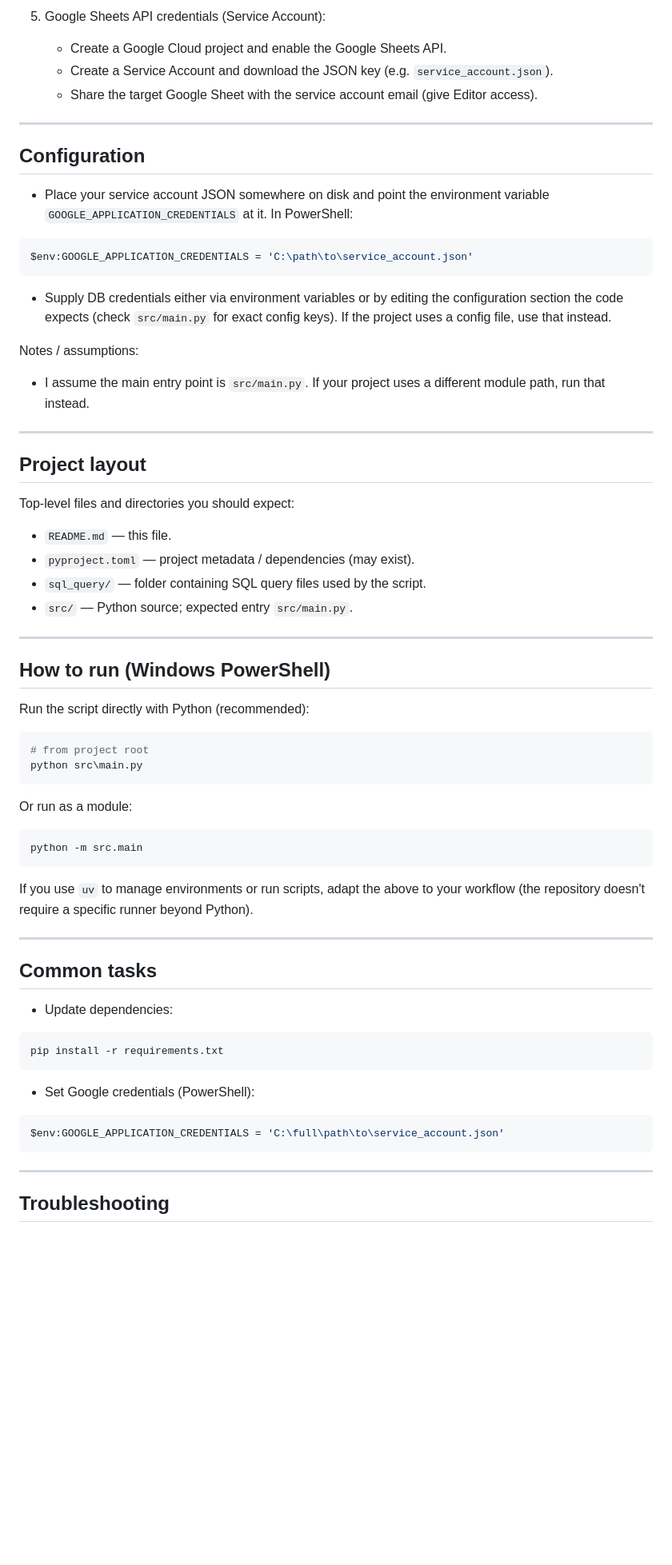
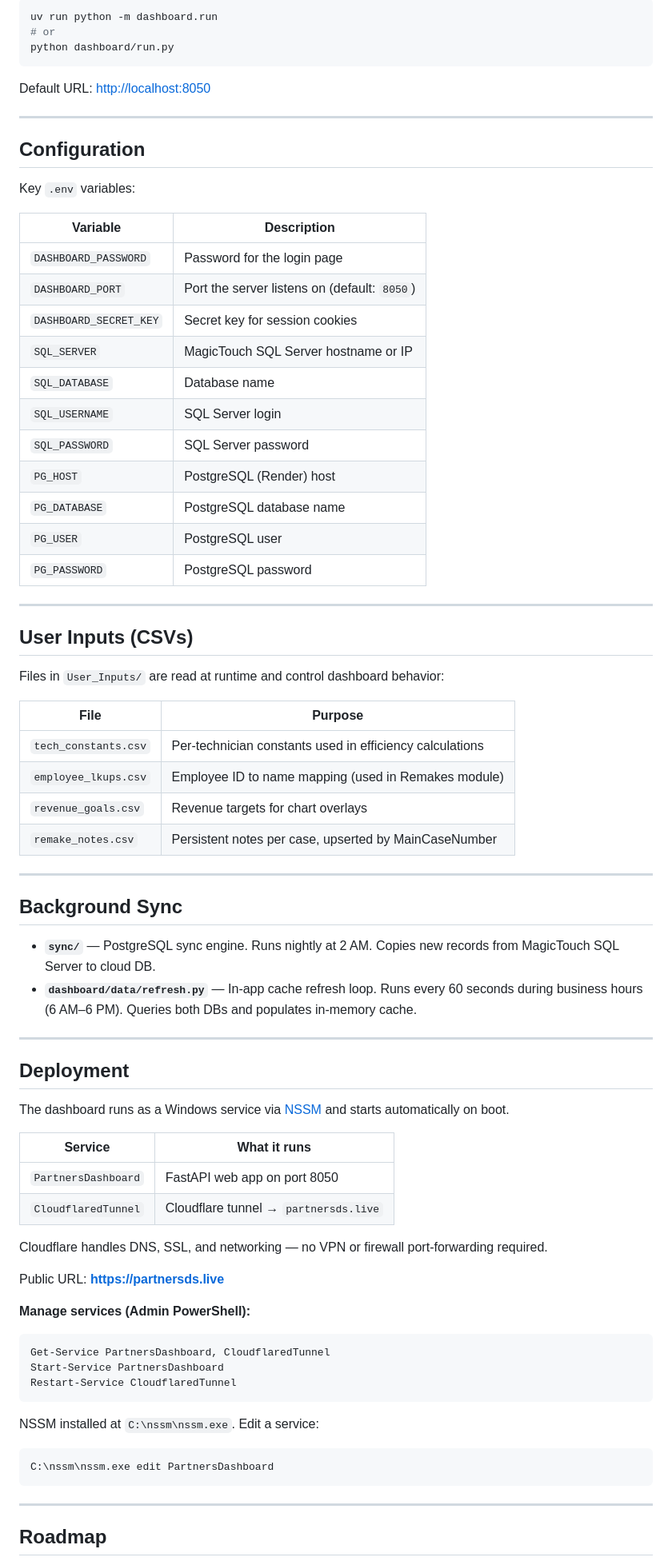
Before and after one commit to nicholas-pds/case_locations, a Markdown page: README.md, the part around one of its changes. Shown at 80% size. GitHub-like rendering; blank space fills up the shorter version.

````diff
--- a/README.md
+++ b/README.md
@@ -32,71 +69,82 @@ pip install -r requirements.txt
 
-5. Google Sheets API credentials (Service Account):
-   - Create a Google Cloud project and enable the Google Sheets API.
-   - Create a Service Account and download the JSON key (e.g. `service_account.json`).
-   - Share the target Google Sheet with the service account email (give Editor access).
+```bash
+uv run python -m dashboard.run
+# or
+python dashboard/run.py
+```
+
+Default URL: [http://localhost:8050](http://localhost:8050)
 
 ---
 
 ## Configuration
 
-- Place your service account JSON somewhere on disk and point the environment variable `GOOGLE_APPLICATION_CREDENTIALS` at it. In PowerShell:
+Key `.env` variables:
 
-```powershell
-$env:GOOGLE_APPLICATION_CREDENTIALS = 'C:\path\to\service_account.json'
-```
-
-- Supply DB credentials either via environment variables or by editing the configuration section the code expects (check `src/main.py` for exact config keys). If the project uses a config file, use that instead.
-
-Notes / assumptions:
-- I assume the main entry point is `src/main.py`. If your project uses a different module path, run that instead.
+| Variable | Description |
+|---|---|
+| `DASHBOARD_PASSWORD` | Password for the login page |
+| `DASHBOARD_PORT` | Port the server listens on (default: `8050`) |
+| `DASHBOARD_SECRET_KEY` | Secret key for session cookies |
+| `SQL_SERVER` | MagicTouch SQL Server hostname or IP |
+| `SQL_DATABASE` | Database name |
+| `SQL_USERNAME` | SQL Server login |
+| `SQL_PASSWORD` | SQL Server password |
+| `PG_HOST` | PostgreSQL (Render) host |
+| `PG_DATABASE` | PostgreSQL database name |
+| `PG_USER` | PostgreSQL user |
+| `PG_PASSWORD` | PostgreSQL password |
 
 ---
 
-## Project layout
+## User Inputs (CSVs)
 
-Top-level files and directories you should expect:
+Files in `User_Inputs/` are read at runtime and control dashboard behavior:
 
-- `README.md` — this file.
-- `pyproject.toml` — project metadata / dependencies (may exist).
-- `sql_query/` — folder containing SQL query files used by the script.
-- `src/` — Python source; expected entry `src/main.py`.
+| File | Purpose |
+|---|---|
+| `tech_constants.csv` | Per-technician constants used in efficiency calculations |
+| `employee_lkups.csv` | Employee ID to name mapping (used in Remakes module) |
+| `revenue_goals.csv` | Revenue targets for chart overlays |
+| `remake_notes.csv` | Persistent notes per case, upserted by MainCaseNumber |
 
 ---
 
-## How to run (Windows PowerShell)
+## Background Sync
 
-Run the script directly with Python (recommended):
-
-```powershell
-# from project root
-python src\main.py
-```
-
-Or run as a module:
-
-```powershell
-python -m src.main
-```
-
-If you use `uv` to manage environments or run scripts, adapt the above to your workflow (the repository doesn't require a specific runner beyond Python).
+- **`sync/`** — PostgreSQL sync engine. Runs nightly at 2 AM. Copies new records from MagicTouch SQL Server to cloud DB.
+- **`dashboard/data/refresh.py`** — In-app cache refresh loop. Runs every 60 seconds during business hours (6 AM–6 PM). Queries both DBs and populates in-memory cache.
 
 ---
 
-## Common tasks
+## Deployment
 
-- Update dependencies:
+The dashboard runs as a Windows service via [NSSM](https://nssm.cc) and starts automatically on boot.
+
+| Service | What it runs |
+|---|---|
+| `PartnersDashboard` | FastAPI web app on port 8050 |
+| `CloudflaredTunnel` | Cloudflare tunnel → `partnersds.live` |
+
+Cloudflare handles DNS, SSL, and networking — no VPN or firewall port-forwarding required.
+
+Public URL: **https://partnersds.live**
+
+**Manage services (Admin PowerShell):**
 
 ```powershell
-pip install -r requirements.txt
+Get-Service PartnersDashboard, CloudflaredTunnel
+Start-Service PartnersDashboard
+Restart-Service CloudflaredTunnel
 ```
 
-- Set Google credentials (PowerShell):
+NSSM installed at `C:\nssm\nssm.exe`. Edit a service:
 
 ```powershell
-$env:GOOGLE_APPLICATION_CREDENTIALS = 'C:\full\path\to\service_account.json'
+C:\nssm\nssm.exe edit PartnersDashboard
 ```
 
 ---
 
-## Troubleshooting
+## Roadmap
 
````
Also changed, not shown: other parts of README.md (+68 -242 lines).
